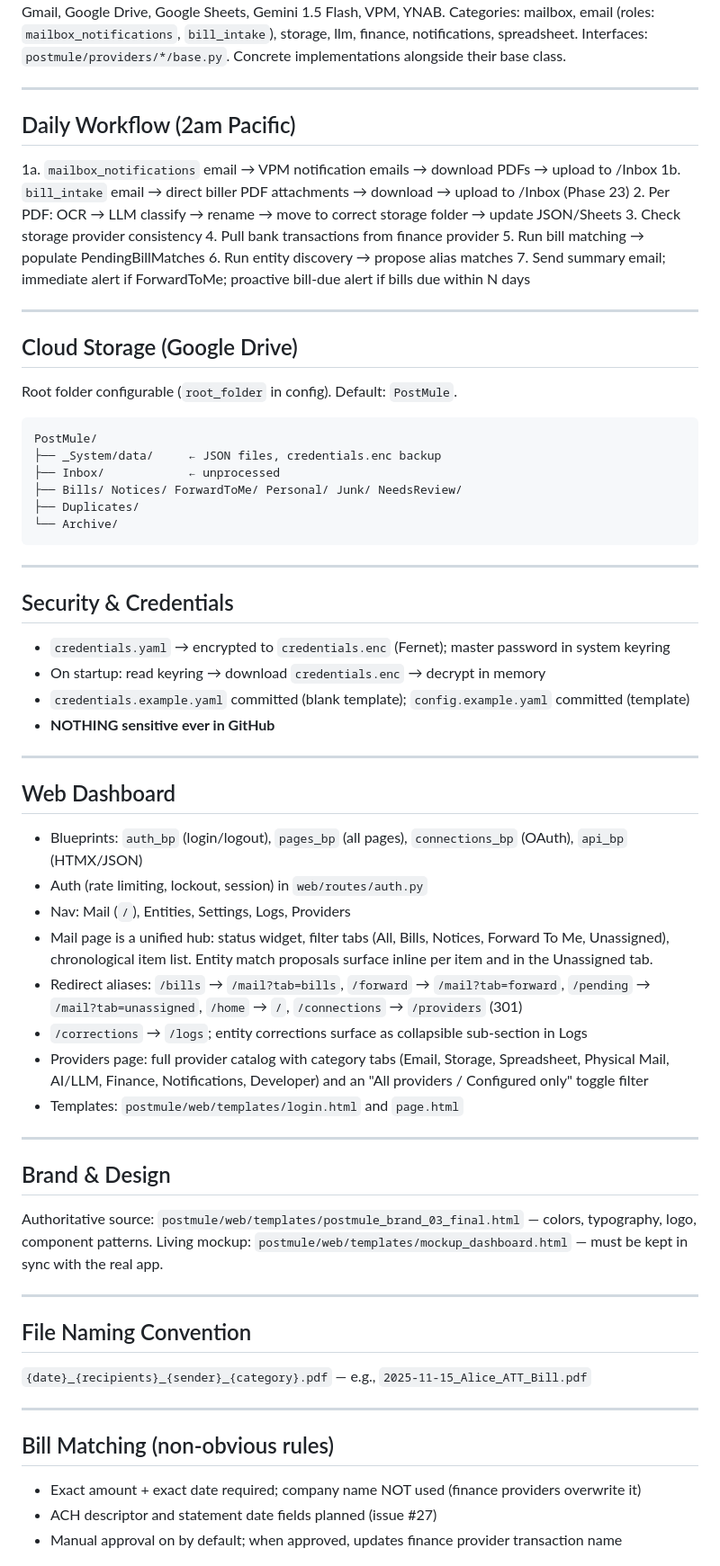
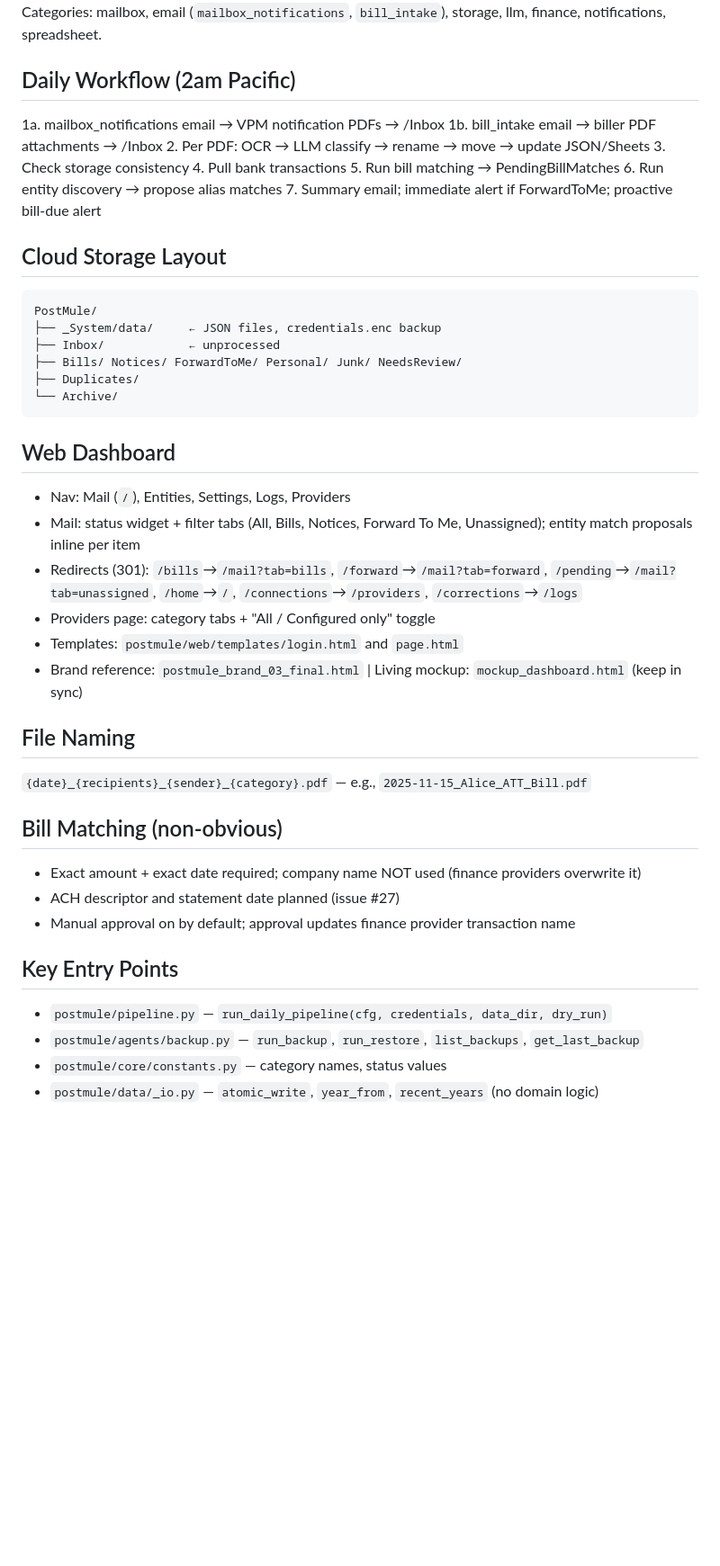
Before and after one commit to PostMule/postmule, a Markdown page: CLAUDE.md, the part around one of its changes. Shown at 90% size. Rendered like a GitHub page; blank space fills up the shorter version.

````diff
--- a/CLAUDE.md
+++ b/CLAUDE.md
@@ -62,23 +37,17 @@ Every external service is abstracted behind an interface. Swap any provider with
 Defaults: Gmail, Google Drive, Google Sheets, Gemini 1.5 Flash, VPM, YNAB.
-Categories: mailbox, email (roles: `mailbox_notifications`, `bill_intake`), storage, llm, finance, notifications, spreadsheet.
-Interfaces: `postmule/providers/*/base.py`. Concrete implementations alongside their base class.
-
----
+Categories: mailbox, email (`mailbox_notifications`, `bill_intake`), storage, llm, finance, notifications, spreadsheet.
 
 ## Daily Workflow (2am Pacific)
-1a. `mailbox_notifications` email → VPM notification emails → download PDFs → upload to /Inbox
-1b. `bill_intake` email → direct biller PDF attachments → download → upload to /Inbox (Phase 23)
-2. Per PDF: OCR → LLM classify → rename → move to correct storage folder → update JSON/Sheets
-3. Check storage provider consistency
-4. Pull bank transactions from finance provider
-5. Run bill matching → populate PendingBillMatches
+1a. mailbox_notifications email → VPM notification PDFs → /Inbox
+1b. bill_intake email → biller PDF attachments → /Inbox
+2. Per PDF: OCR → LLM classify → rename → move → update JSON/Sheets
+3. Check storage consistency
+4. Pull bank transactions
+5. Run bill matching → PendingBillMatches
 6. Run entity discovery → propose alias matches
-7. Send summary email; immediate alert if ForwardToMe; proactive bill-due alert if bills due within N days
+7. Summary email; immediate alert if ForwardToMe; proactive bill-due alert
 
----
-
-## Cloud Storage (Google Drive)
-Root folder configurable (`root_folder` in config). Default: `PostMule`.
+## Cloud Storage Layout
 ```
 PostMule/
 ├── _System/data/     ← JSON files, credentials.enc backup
@@ -88,41 +57,25 @@ PostMule/
 └── Archive/
 ```
 
----
+## Web Dashboard
+- Nav: Mail (`/`), Entities, Settings, Logs, Providers
+- Mail: status widget + filter tabs (All, Bills, Notices, Forward To Me, Unassigned); entity match proposals inline per item
+- Redirects (301): `/bills`→`/mail?tab=bills`, `/forward`→`/mail?tab=forward`, `/pending`→`/mail?tab=unassigned`, `/home`→`/`, `/connections`→`/providers`, `/corrections`→`/logs`
+- Providers page: category tabs + "All / Configured only" toggle
+- Templates: `postmule/web/templates/login.html` and `page.html`
+- Brand reference: `postmule_brand_03_final.html` | Living mockup: `mockup_dashboard.html` (keep in sync)
 
-## Security & Credentials
-- `credentials.yaml` → encrypted to `credentials.enc` (Fernet); master password in system keyring
-- On startup: read keyring → download `credentials.enc` → decrypt in memory
-- `credentials.example.yaml` committed (blank template); `config.example.yaml` committed (template)
-- **NOTHING sensitive ever in GitHub**
-
----
-
-## Web Dashboard
-- Blueprints: `auth_bp` (login/logout), `pages_bp` (all pages), `connections_bp` (OAuth), `api_bp` (HTMX/JSON)
-- Auth (rate limiting, lockout, session) in `web/routes/auth.py`
-- Nav: Mail (`/`), Entities, Settings, Logs, Providers
-- Mail page is a unified hub: status widget, filter tabs (All, Bills, Notices, Forward To Me, Unassigned), chronological item list. Entity match proposals surface inline per item and in the Unassigned tab.
-- Redirect aliases: `/bills` → `/mail?tab=bills`, `/forward` → `/mail?tab=forward`, `/pending` → `/mail?tab=unassigned`, `/home` → `/`, `/connections` → `/providers` (301)
-- `/corrections` → `/logs`; entity corrections surface as collapsible sub-section in Logs
-- Providers page: full provider catalog with category tabs (Email, Storage, Spreadsheet, Physical Mail, AI/LLM, Finance, Notifications, Developer) and an "All providers / Configured only" toggle filter
-- Templates: `postmule/web/templates/login.html` and `page.html`
-
----
-
-## Brand & Design
-Authoritative source: `postmule/web/templates/postmule_brand_03_final.html` — colors, typography, logo, component patterns.
-Living mockup: `postmule/web/templates/mockup_dashboard.html` — must be kept in sync with the real app.
-
----
-
-## File Naming Convention
+## File Naming
 `{date}_{recipients}_{sender}_{category}.pdf` — e.g., `2025-11-15_Alice_ATT_Bill.pdf`
 
----
+## Bill Matching (non-obvious)
+- Exact amount + exact date required; company name NOT used (finance providers overwrite it)
+- ACH descriptor and statement date planned (issue #27)
+- Manual approval on by default; approval updates finance provider transaction name
 
-## Bill Matching (non-obvious rules)
-- Exact amount + exact date required; company name NOT used (finance providers overwrite it)
-- ACH descriptor and statement date fields planned (issue #27)
-- Manual approval on by default; when approved, updates finance provider transaction name
+## Key Entry Points
+- `postmule/pipeline.py` — `run_daily_pipeline(cfg, credentials, data_dir, dry_run)`
+- `postmule/agents/backup.py` — `run_backup`, `run_restore`, `list_backups`, `get_last_backup`
+- `postmule/core/constants.py` — category names, status values
+- `postmule/data/_io.py` — `atomic_write`, `year_from`, `recent_years` (no domain logic)
 
````
Also changed, not shown: other parts of CLAUDE.md (+23 -69 lines).
